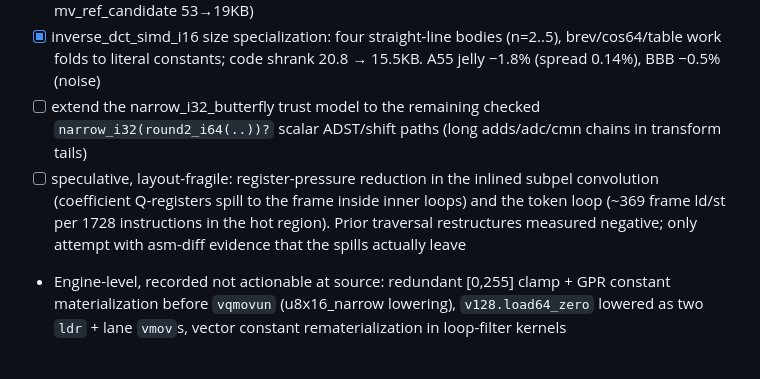
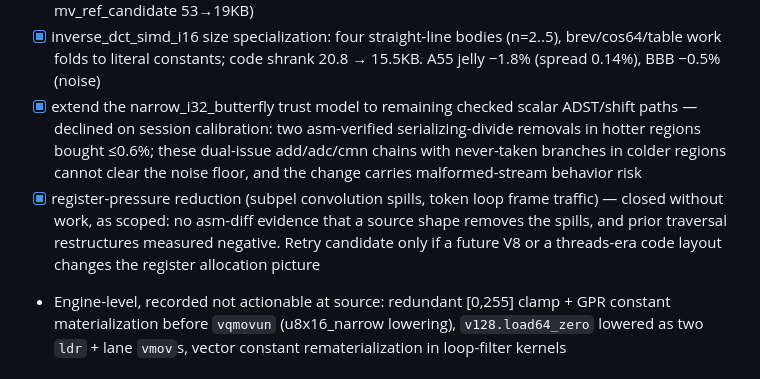
Before and after one commit to ppergame/vip9r, a Markdown page: docs/tracker.md, the part around the change. Rendered like a GitHub page.

```diff
--- a/docs/tracker.md
+++ b/docs/tracker.md
@@ -448,15 +448,18 @@ gate. Competes with M6 threads for effort.
       bodies (n=2..5), brev/cos64/table work folds to literal
       constants; code shrank 20.8 → 15.5KB. A55 jelly −1.8% (spread
       0.14%), BBB −0.5% (noise)
-- [ ] extend the narrow_i32_butterfly trust model to the remaining
-      checked `narrow_i32(round2_i64(..))?` scalar ADST/shift paths
-      (long adds/adc/cmn chains in transform tails)
-- [ ] speculative, layout-fragile: register-pressure reduction in the
-      inlined subpel convolution (coefficient Q-registers spill to
-      the frame inside inner loops) and the token loop (~369 frame
-      ld/st per 1728 instructions in the hot region). Prior traversal
-      restructures measured negative; only attempt with asm-diff
-      evidence that the spills actually leave
+- [x] extend the narrow_i32_butterfly trust model to remaining checked
+      scalar ADST/shift paths — declined on session calibration: two
+      asm-verified serializing-divide removals in hotter regions
+      bought ≤0.6%; these dual-issue add/adc/cmn chains with
+      never-taken branches in colder regions cannot clear the noise
+      floor, and the change carries malformed-stream behavior risk
+- [x] register-pressure reduction (subpel convolution spills, token
+      loop frame traffic) — closed without work, as scoped: no
+      asm-diff evidence that a source shape removes the spills, and
+      prior traversal restructures measured negative. Retry candidate
+      only if a future V8 or a threads-era code layout changes the
+      register allocation picture
 - Engine-level, recorded not actionable at source: redundant
       [0,255] clamp + GPR constant materialization before `vqmovun`
       (u8x16_narrow lowering), `v128.load64_zero` lowered as two
```
Also changed, not shown: docs/log.md (+17 -0 lines).
